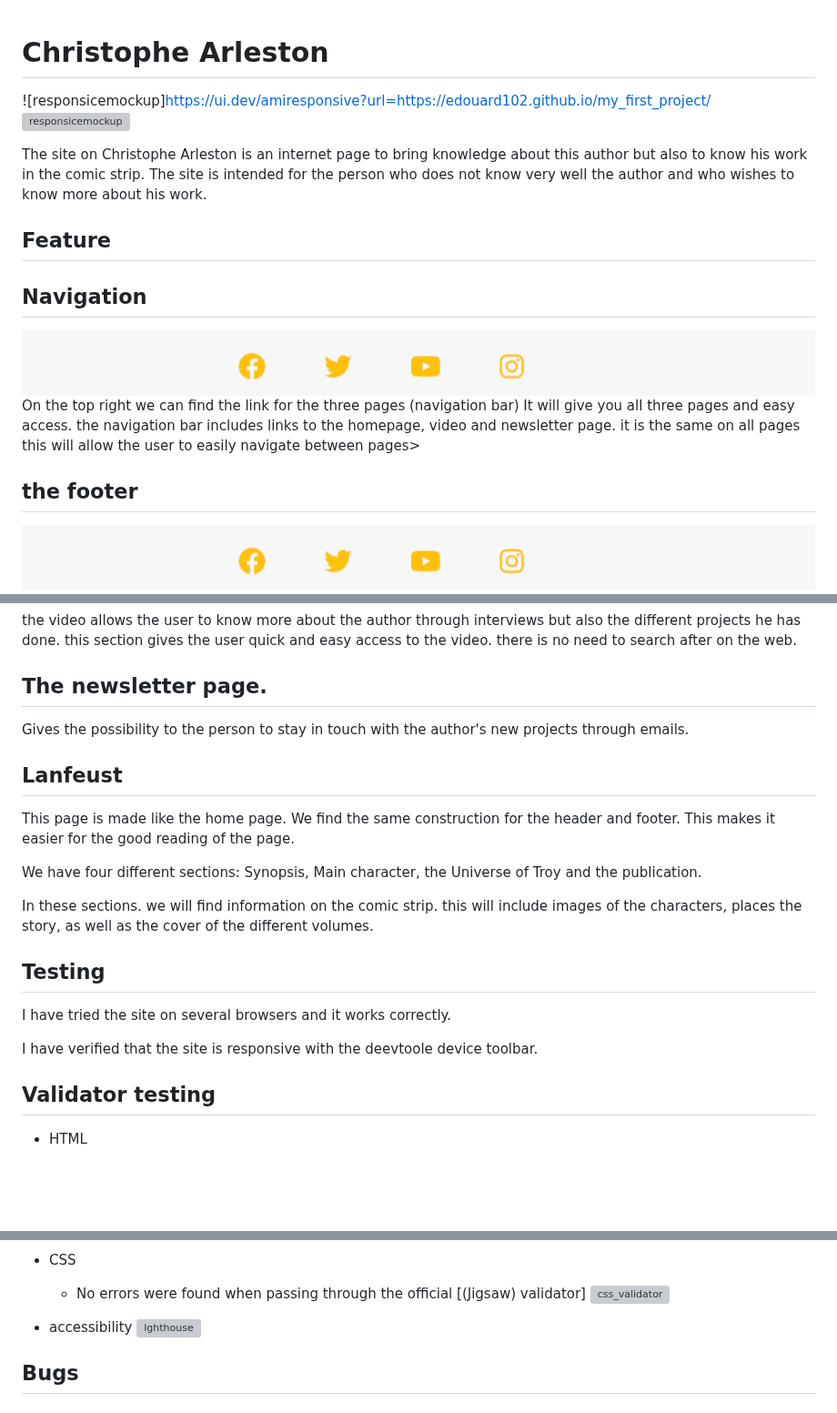
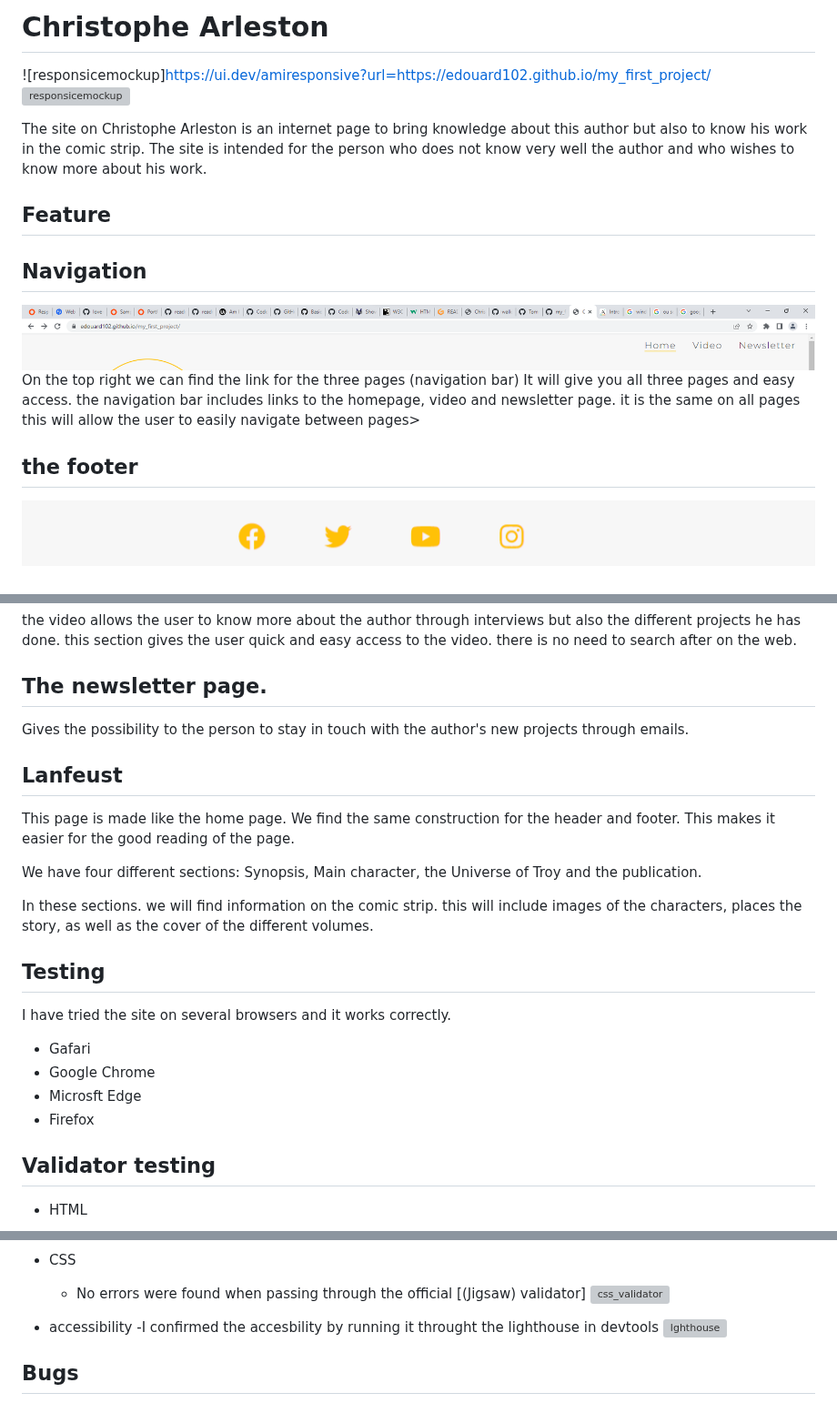
Before and after one commit to Edouard102/my_first_project, a Markdown page: README.md, 3 parts joined by grey strips. Shown at 91% size. GitHub-like rendering; blank space fills up the shorter version; grey boxes are pictures that could not be loaded.

Commit message:
fix syntax

```diff
--- a/README.md
+++ b/README.md
@@ -1,21 +1,21 @@
+ # **Christophe Arleston**
 
- # **Christophe Arleston**
 ![responsicemockup]https://ui.dev/amiresponsive?url=https://edouard102.github.io/my_first_project/
 ![responsicemockup](assets/images/images_readme/ami_responsive_home.png)
 
 The site on Christophe Arleston is an internet page to bring knowledge about this author but also to know his work in the comic strip.
 The site is intended for the person who does not know very well the author and who wishes to know more about his work.
 
-
 ## Feature
 
+ ## Navigation
 
- ## Navigation
-![the ](assets/images/images_readme/social_media.png)
+![the ](assets/images/images_readme/nav_bar.png)
  On the top right we can find the link for the three pages (navigation bar)
 It will give you all three pages and easy access. the navigation bar includes links to the homepage, video and newsletter page. it is the same on all pages this will allow the user to easily navigate between pages>
 
 ## the footer
+
 ![the footer](assets/images/images_readme/social_media.png)
 Here you will find the different social media links such as Facebook, Instagram, YouTube on Christophe Arleston.
 And we will find it on all the pages. for a good homogenisation of the site.
@@ -39,7 +39,6 @@ this section gives the user quick and easy access to the video. there is no need
 
 ## The newsletter page.
 
-
 Gives the possibility to the person to stay in touch with the author's new projects through emails.
 
 ## Lanfeust
@@ -51,12 +50,14 @@ We have four different sections:  Synopsis, Main character, the Universe of Troy
 In these sections. we will find information on the comic strip.
  this will include images of the characters, places the story, as well as the cover of the different volumes.
 
-
 ## Testing
 
 I have tried the site on several browsers  and it works correctly.
 
-I have verified that the site is responsive with the deevtoole device toolbar.
+- Gafari
+- Google Chrome
+- Microsft Edge
+- Firefox
 
 ## Validator testing
 
@@ -70,6 +71,7 @@ I have verified that the site is responsive with the deevtoole device toolbar.
 ![css_validator](assets/images/images_readme/css_validator.png)
 
  - accessibility
+  -I confirmed the accesbility by running it throught the lighthouse in devtools
 ![lghthouse](assets/images/images_readme/lighthouse.png)
 
 ## Bugs
```
Also changed, not shown: other parts of README.md (+2 -4 lines).
